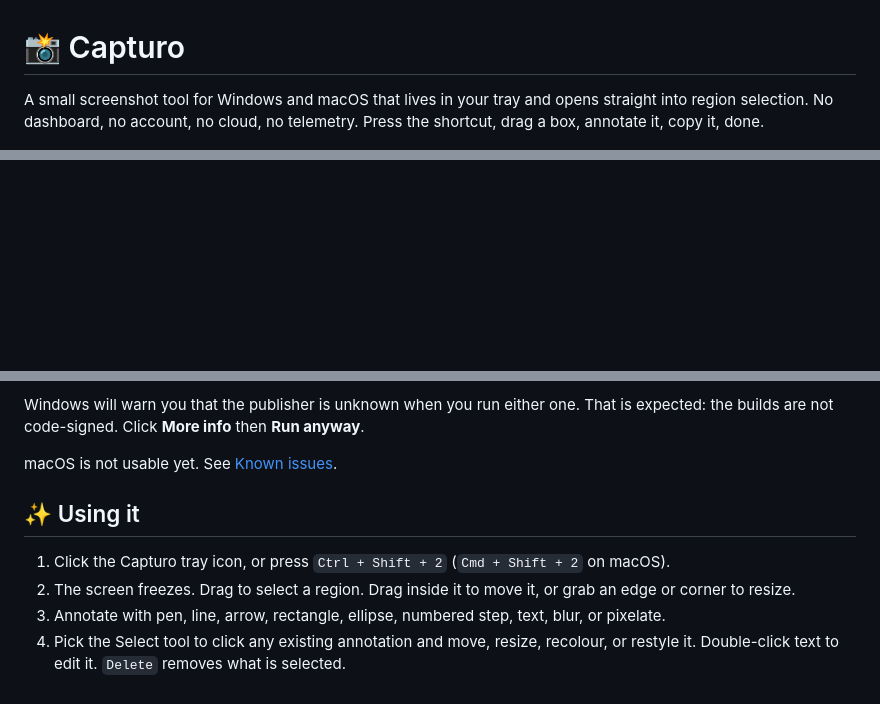
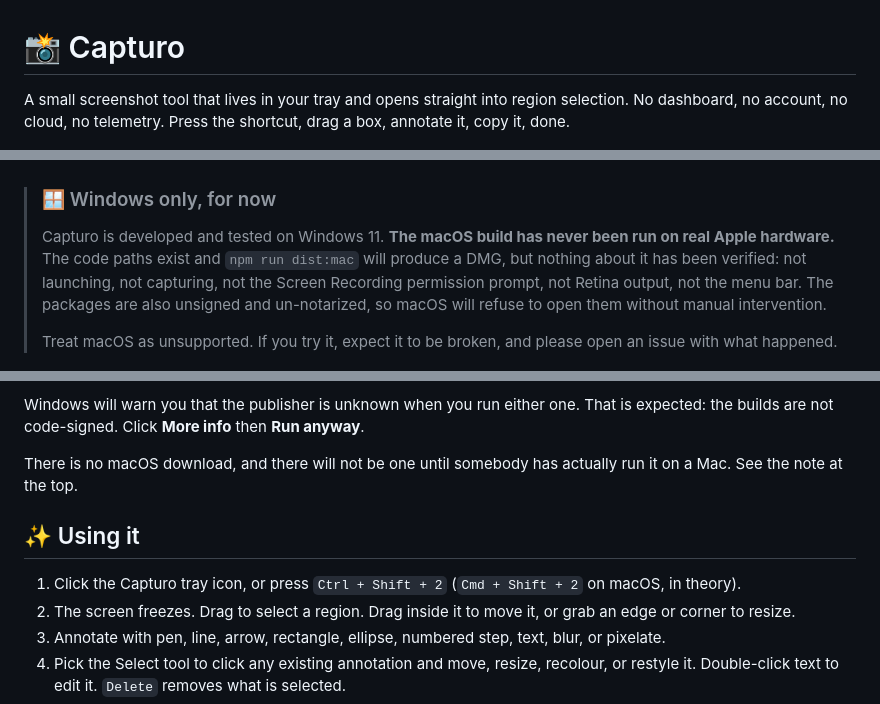
Before and after one commit to mtom2k/capturo, a Markdown page: README.md, 3 parts joined by grey strips. Rendered like a GitHub page; blank space fills up the shorter version.

```diff
--- a/README.md
+++ b/README.md
@@ -1,5 +1,5 @@
 # 📸 Capturo
 
-A small screenshot tool for Windows and macOS that lives in your tray and opens straight into region selection. No dashboard, no account, no cloud, no telemetry. Press the shortcut, drag a box, annotate it, copy it, done.
+A small screenshot tool that lives in your tray and opens straight into region selection. No dashboard, no account, no cloud, no telemetry. Press the shortcut, drag a box, annotate it, copy it, done.
 
 ![version](https://img.shields.io/badge/version-0.8.0-blue)
@@ -7,4 +8,10 @@ A small screenshot tool for Windows and macOS that lives in your tray and opens
 ![license](https://img.shields.io/badge/license-MIT-green)
+
+> ### 🪟 Windows only, for now
+>
+> Capturo is developed and tested on Windows 11. **The macOS build has never been run on real Apple hardware.** The code paths exist and `npm run dist:mac` will produce a DMG, but nothing about it has been verified: not launching, not capturing, not the Screen Recording permission prompt, not Retina output, not the menu bar. The packages are also unsigned and un-notarized, so macOS will refuse to open them without manual intervention.
+>
+> Treat macOS as unsupported. If you try it, expect it to be broken, and please open an issue with what happened.
 
 ![Selecting a region](./docs/selection.png)
 
@@ -23,11 +30,11 @@ Alongside them, `BUILD-INFO.txt` records the version, build time, and a SHA-256
 
 Windows will warn you that the publisher is unknown when you run either one. That is expected: the builds are not code-signed. Click **More info** then **Run anyway**.
 
-macOS is not usable yet. See [Known issues](#-known-issues).
+There is no macOS download, and there will not be one until somebody has actually run it on a Mac. See the note at the top.
 
 ## ✨ Using it
 
-1. Click the Capturo tray icon, or press `Ctrl + Shift + 2` (`Cmd + Shift + 2` on macOS).
+1. Click the Capturo tray icon, or press `Ctrl + Shift + 2` (`Cmd + Shift + 2` on macOS, in theory).
 2. The screen freezes. Drag to select a region. Drag inside it to move it, or grab an edge or corner to resize.
 3. Annotate with pen, line, arrow, rectangle, ellipse, numbered step, text, blur, or pixelate.
 4. Pick the Select tool to click any existing annotation and move, resize, recolour, or restyle it. Double-click text to edit it. `Delete` removes what is selected.
```
Also changed, not shown: other parts of README.md (+4 -3 lines).
